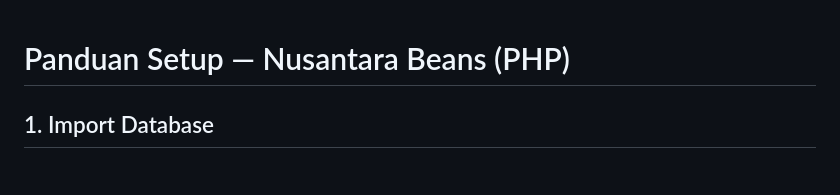
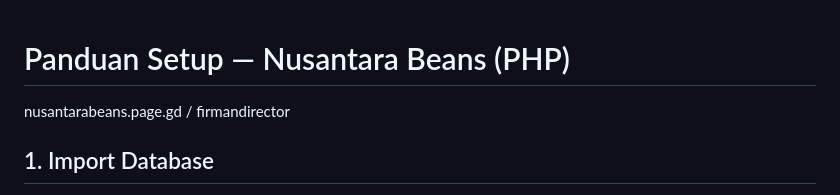
Before and after one commit to im38man/version-control, a Markdown page: Nusantarabeans/README-SETUP.md, the part around the change. Drawn GitHub-style.

```diff
--- a/Nusantarabeans/README-SETUP.md
+++ b/Nusantarabeans/README-SETUP.md
@@ -1,4 +1,5 @@
 # Panduan Setup — Nusantara Beans (PHP)
+nusantarabeans.page.gd / firmandirector
 
 ## 1. Import Database
 Import `sql/schema.sql` ke MySQL (phpMyAdmin atau CLI). Ini akan membuat
```
